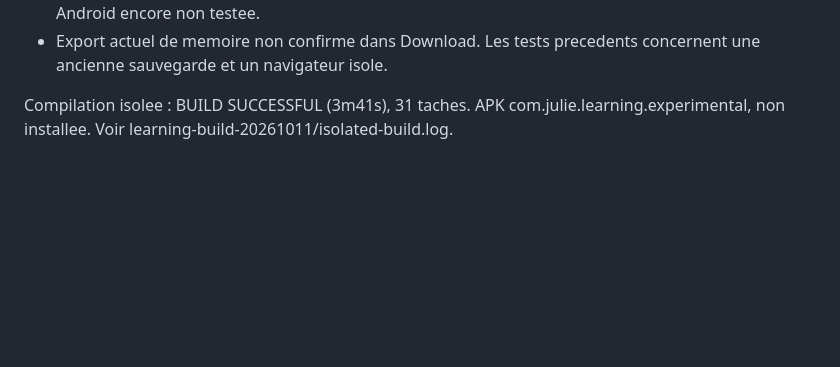
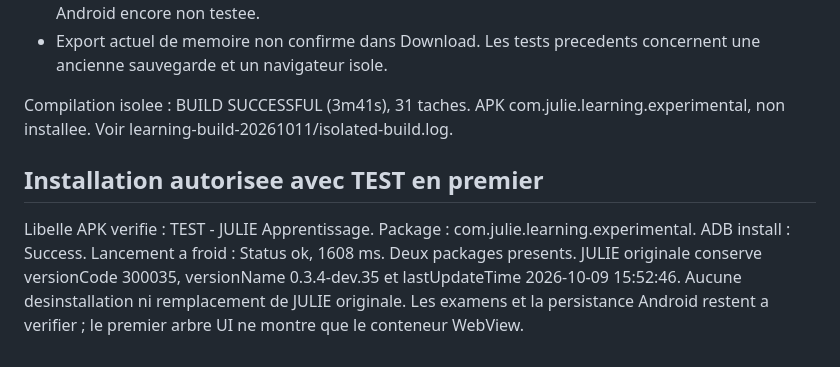
Before and after one commit to amaurygiboudot-arch/Listingcase, a Markdown page: docs/JULIE_LEARNING_INTEGRATION_20261011.md, the part around the change. Drawn GitHub-style; blank space fills up the shorter version.

Commit message:
docs(julie): record authorized side-by-side Android installation

```diff
--- a/docs/JULIE_LEARNING_INTEGRATION_20261011.md
+++ b/docs/JULIE_LEARNING_INTEGRATION_20261011.md
@@ -54,3 +54,11 @@ APK debug non installée, aucune compatibilité de mise à jour sur téléphone
 - Export actuel de memoire non confirme dans Download. Les tests precedents concernent une ancienne sauvegarde et un navigateur isole.
 
 Compilation isolee : BUILD SUCCESSFUL (3m41s), 31 taches. APK com.julie.learning.experimental, non installee. Voir learning-build-20261011/isolated-build.log.
+
+
+## Installation autorisee avec TEST en premier
+Libelle APK verifie : TEST - JULIE Apprentissage.
+Package : com.julie.learning.experimental.
+ADB install : Success. Lancement a froid : Status ok, 1608 ms.
+Deux packages presents. JULIE originale conserve versionCode 300035, versionName 0.3.4-dev.35 et lastUpdateTime 2026-10-09 15:52:46.
+Aucune desinstallation ni remplacement de JULIE originale. Les examens et la persistance Android restent a verifier ; le premier arbre UI ne montre que le conteneur WebView.
```
